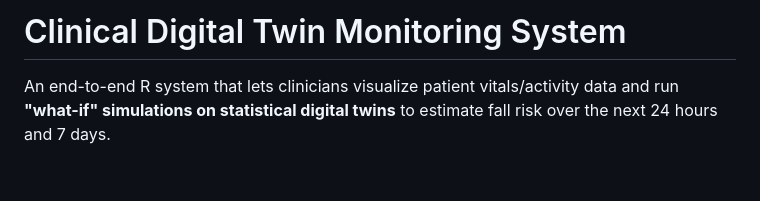
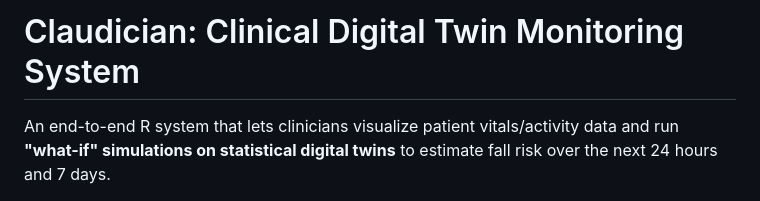
Before and after one commit to dgalgom/clinical-digital-twin, a Markdown page: README.md, the part around the change. GitHub-like rendering; blank space fills up the shorter version.

Commit message:
Change project title in README
Updated project title in README to 'Claudician: Clinical Digital Twin Monitoring System'.

```diff
--- a/README.md
+++ b/README.md
@@ -1,4 +1,4 @@
-# Clinical Digital Twin Monitoring System
+# Claudician: Clinical Digital Twin Monitoring System
 
 An end-to-end R system that lets clinicians visualize patient vitals/activity
 data and run **"what-if" simulations on statistical digital twins** to estimate
```
